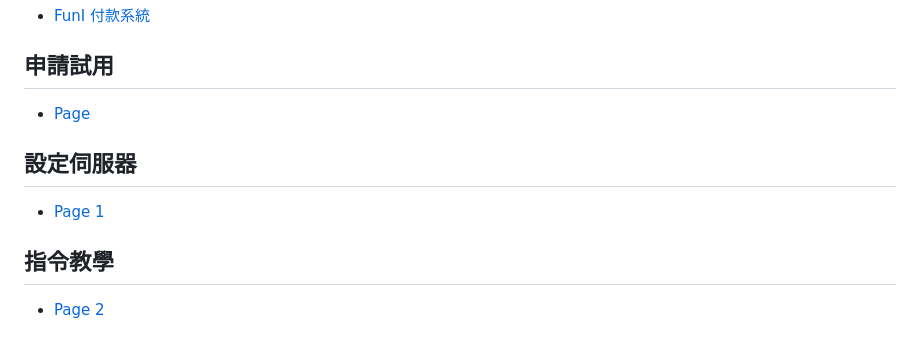
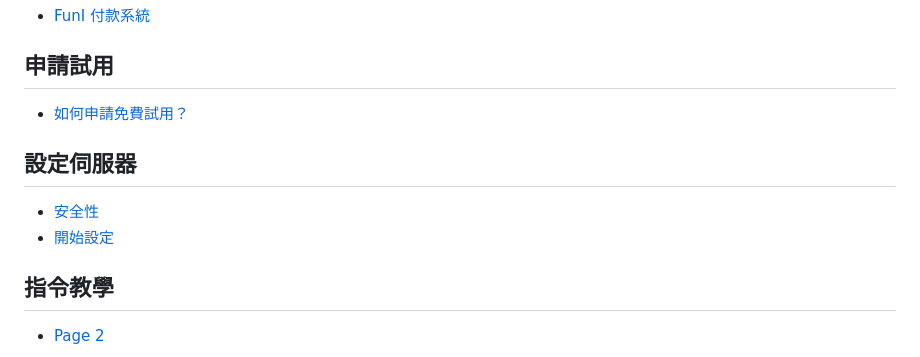
Before and after one commit to PlayfunI-Network/FuniPayment-Docs, a Markdown page: SUMMARY.md, the part around the change. GitHub-like rendering.

```diff
--- a/SUMMARY.md
+++ b/SUMMARY.md
@@ -4,11 +4,12 @@
 
 ## 申請試用 <a href="#apply" id="apply"></a>
 
-* [Page](apply/page.md)
+* [如何申請免費試用？](apply/free-trail.md)
 
 ## 設定伺服器 <a href="#settings" id="settings"></a>
 
-* [Page 1](settings/page-1.md)
+* [安全性](settings/security.md)
+* [開始設定](settings/about.md)
 
 ## 指令教學 <a href="#commands" id="commands"></a>
 
```
Also changed, not shown: apply/free-trail.md (added, +12 -0 lines), apply/page.md (deleted, +0 -1 lines), settings/about.md (added, +32 -0 lines), settings/page-1.md (deleted, +0 -1 lines), settings/security.md (added, +19 -0 lines), .gitbook/assets/image.png (added).
